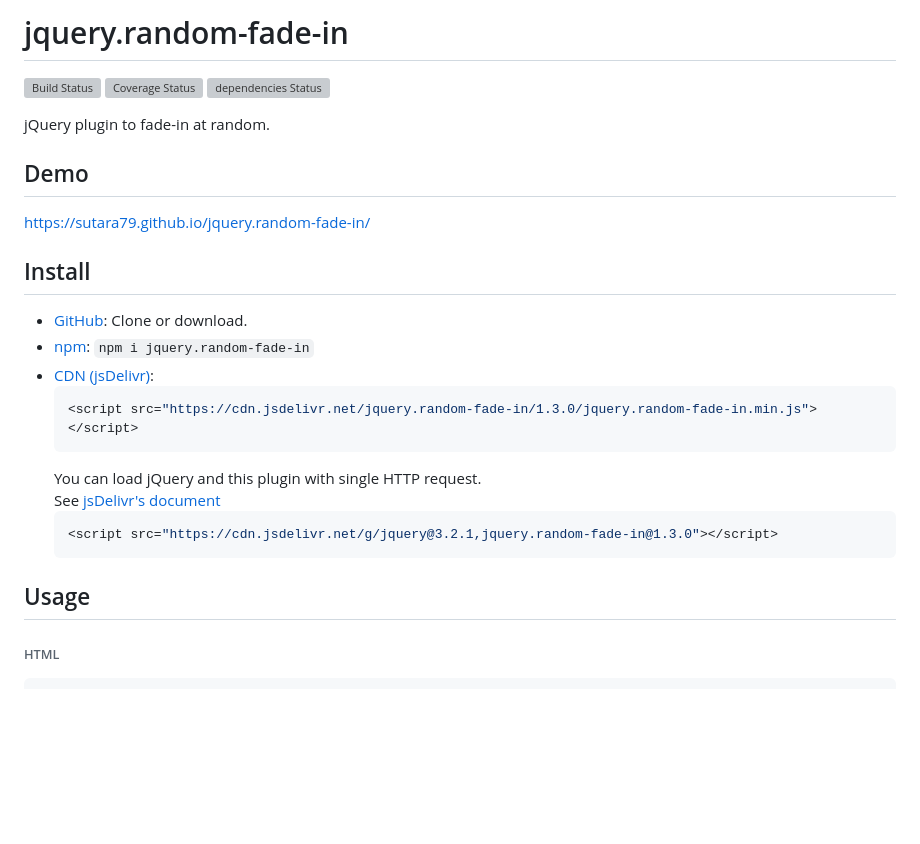
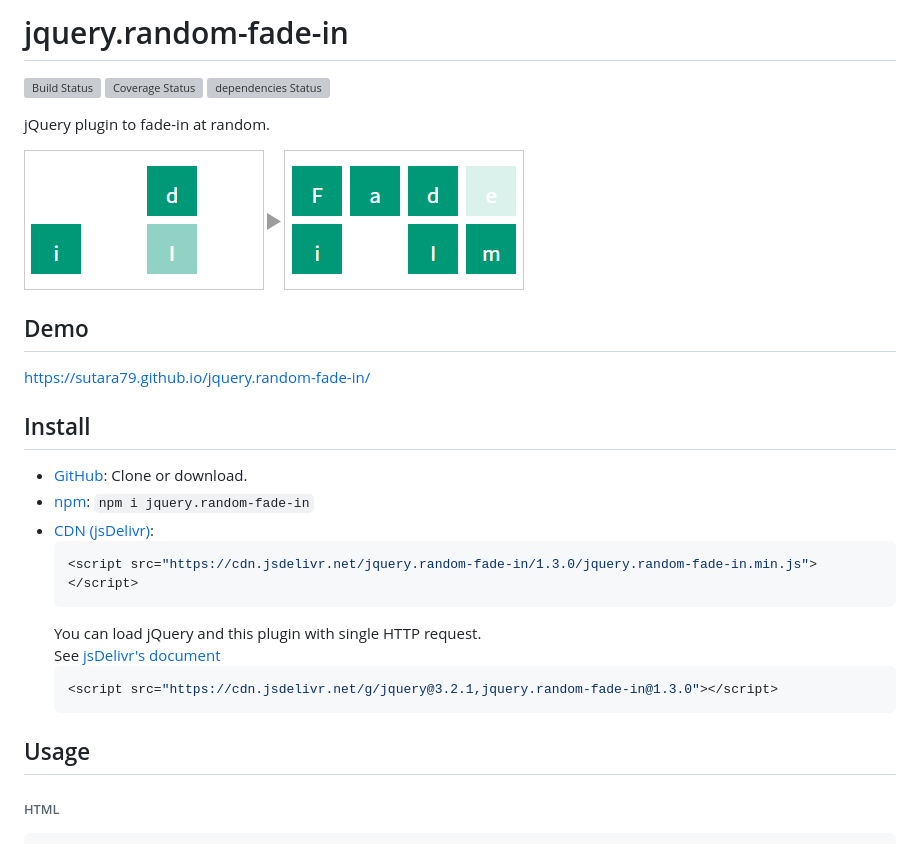
Before and after one commit to sutara79/jquery.random-fade-in, a Markdown page: README.md, the part around the change printed below. Drawn GitHub-style; pictures changed too: sample/image.png (added); blank space fills up the shorter version; grey boxes are pictures that could not be loaded.

````diff
--- a/README.md
+++ b/README.md
@@ -1,22 +1,19 @@
-jquery.random-fade-in
-=============================
+# jquery.random-fade-in
 
 [![Build Status](https://travis-ci.org/sutara79/jquery.random-fade-in.svg?branch=master)](https://travis-ci.org/sutara79/jquery.random-fade-in)
 [![Coverage Status](https://coveralls.io/repos/github/sutara79/jquery.random-fade-in/badge.svg?branch=master)](https://coveralls.io/github/sutara79/jquery.random-fade-in?branch=master)
 [![dependencies Status](https://david-dm.org/sutara79/jquery.random-fade-in/status.svg)](https://david-dm.org/sutara79/jquery.random-fade-in)
 
-
 jQuery plugin to fade-in at random.
 
+![Sample image](sample/image.png)
 
-Demo
------------------------------
 
+## Demo
 https://sutara79.github.io/jquery.random-fade-in/
 
 
-Install
------------------------------
+## Install
 - [GitHub](https://github.com/sutara79/jquery.random-fade-in): Clone or download.
 - [npm](https://www.npmjs.com/package/jquery.random-fade-in): `npm i jquery.random-fade-in`
 - [CDN (jsDelivr)](http://www.jsdelivr.com/projects/jquery.random-fade-in):
@@ -30,9 +27,7 @@ Install
     ```
 
 
-Usage
------------------------------
-
+## Usage
 ###### HTML
 ```html
 <div class="box-container">
````
Also changed, not shown: other parts of README.md (+4 -12 lines).
